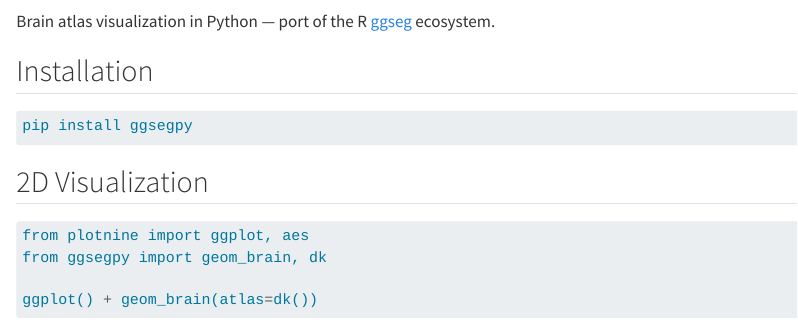
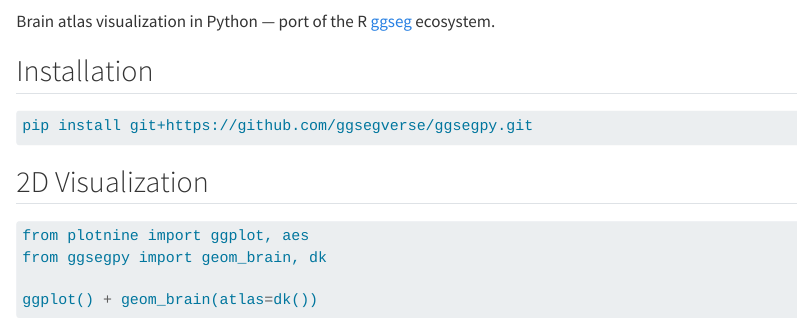
Before and after one commit to ggsegverse/ggsegpy, a Quarto document (README.qmd): the page in a window 1100 px wide, from 60 px down. Rendered offline with R 4.5, knitr and Pandoc in place of Quarto, with nearby package versions; drawn as R Markdown's standard HTML page in place of the format the file asks for; some code elsewhere in the file could not run offline; badge pictures from the web are left out.

Commit message:
Add lifecycle badge and dev install instructions
- Add experimental lifecycle badge
- Add PyPI badge (placeholder for future release)
- Update install to use git+https for dev version

Co-Authored-By: Claude Opus 4.5 <noreply@anthropic.com>

````diff
--- a/README.qmd
+++ b/README.qmd
@@ -17,7 +19,7 @@ Brain atlas visualization in Python — port of the R [ggseg](https://ggseg.gith
 ## Installation
 
 ```bash
-pip install ggsegpy
+pip install git+https://github.com/ggsegverse/ggsegpy.git
 ```
 
 ## 2D Visualization
````
Also changed, not shown: README.md, README.qmd (2 more changed lines).
